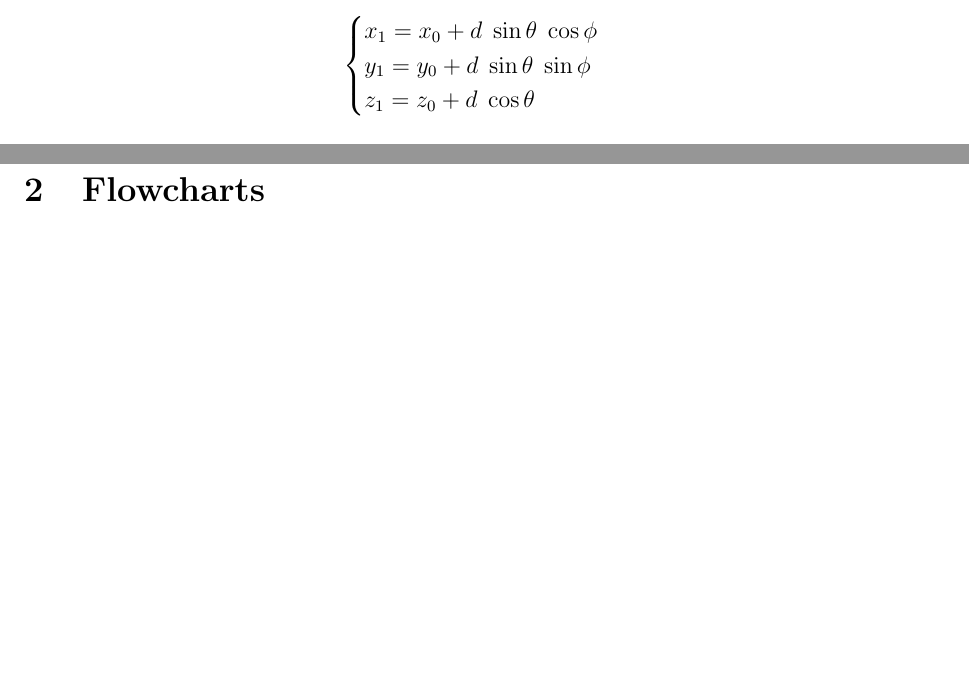
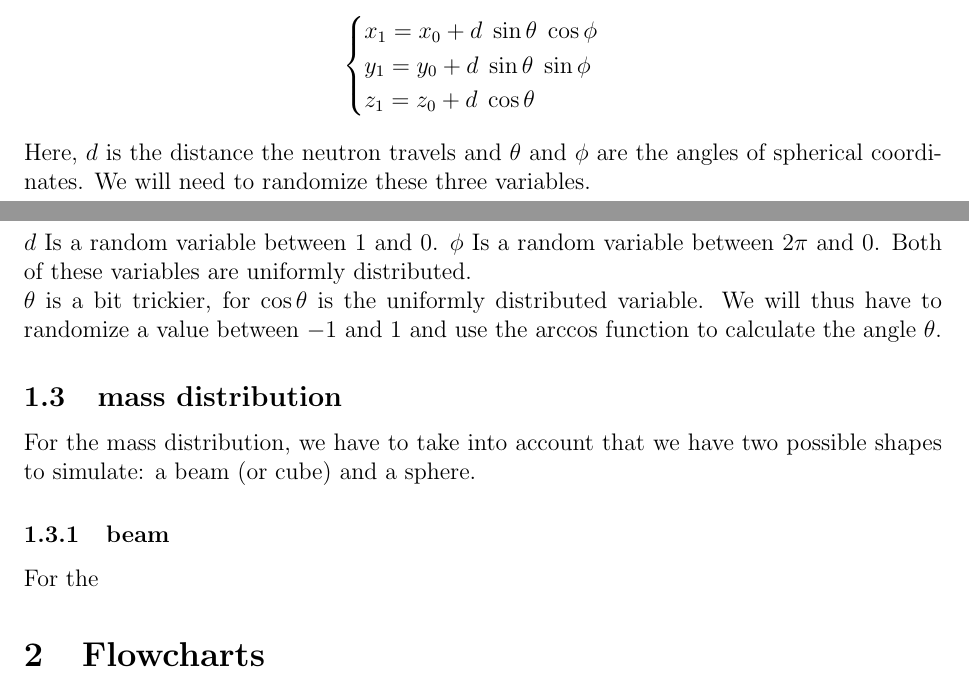
Before and after one commit to Destruckting/examentaak, a LaTeX document (report/report_fission_simulation_DA.tex, which reads report/math.tex): two parts of pages 2 and 3 of 3, joined at a grey line, cut so that both start at the same text, the shorter picture padded with empty space. Compiled offline with pdfLaTeX.

Commit message:
changes to report

```diff
--- a/report/math.tex
+++ b/report/math.tex
@@ -25,3 +25,12 @@ Using a randomizer to generate random uniformly distributed points, we can calcu
 		z_1=z_0+d\;\cos\theta
 	\end{cases}
 \end{displaymath}
+Here, $d$ is the distance the neutron travels and $\theta$ and $\phi$ are the angles of spherical coordinates. We will need to randomize these three variables.
+
+$d$ Is a random variable between 1 and 0. $\phi$ Is a random variable between $2\pi$ and 0. Both of these variables are uniformly distributed.
+
+$\theta$ is a bit trickier, for $\cos\theta$ is the uniformly distributed variable. We will thus have to randomize a value between $-1$ and $1$ and use the $\arccos$ function to  calculate the angle $\theta$.
+\subsection{mass distribution}
+For the mass distribution, we have to take into account that we have two possible shapes to simulate: a beam (or cube) and a sphere.
+\subsubsection{beam}
+For the
```
Also changed, not shown: report/report_fission_simulation_DA.pdf, 4 other files.
